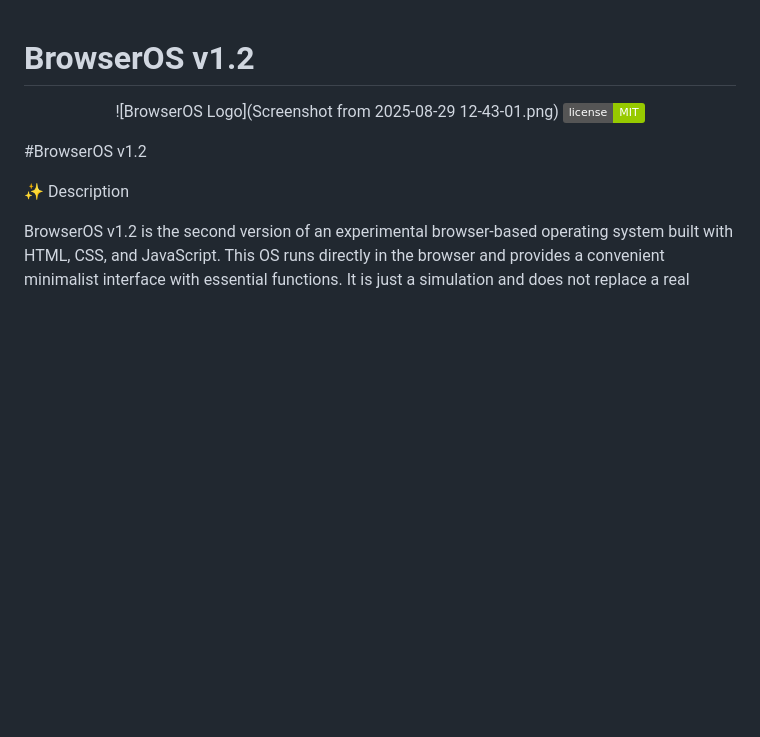
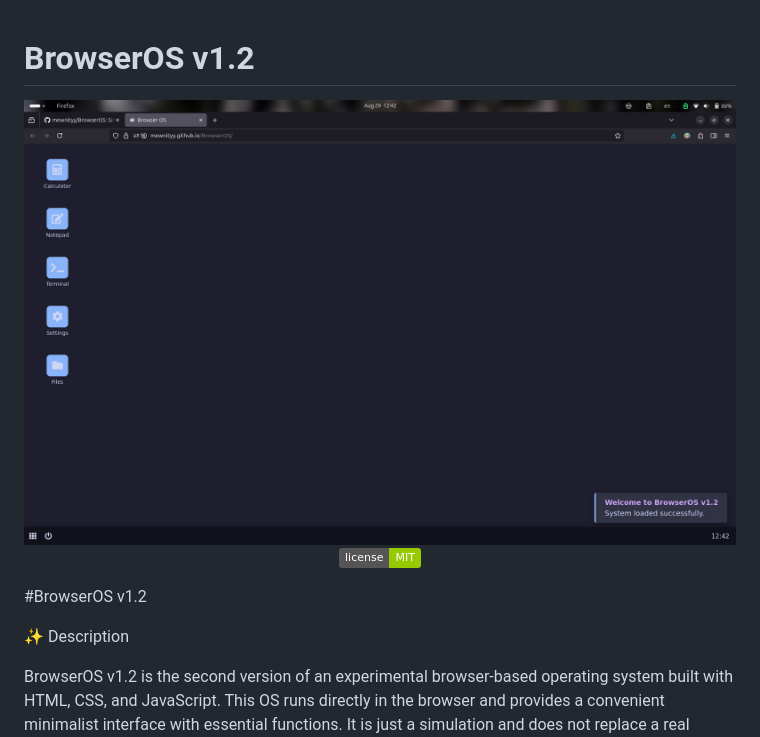
Before and after one commit to mewnityy/BrowserOS, a Markdown page: README.md, the part around the change. Rendered like a GitHub page; badges without logos; blank space fills up the shorter version.

```diff
--- a/README.md
+++ b/README.md
@@ -2,7 +2,7 @@
 
 <div align="center">
 
-![BrowserOS Logo](Screenshot from 2025-08-29 12-43-01.png)
+![BrowserOS Logo](browseros.png)
 ![License](https://img.shields.io/badge/license-MIT-green)
 
 </div>
```
